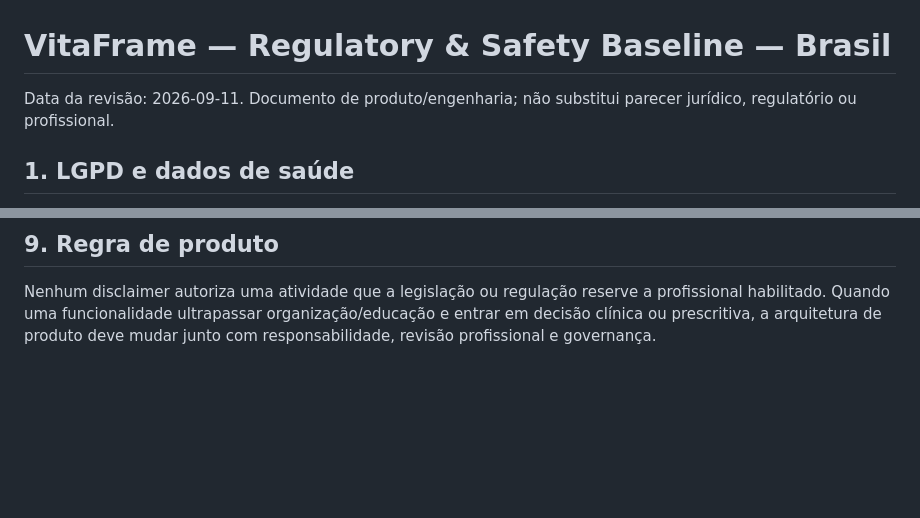
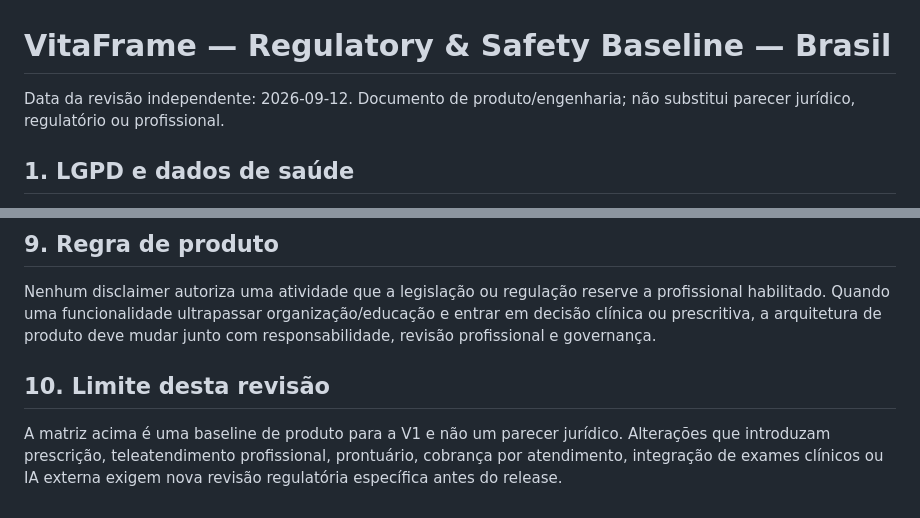
Before and after one commit to sylviohmartins/vitaframe, a Markdown page: docs/REGULATORY.md, 2 parts joined by grey strips. Drawn GitHub-style; blank space fills up the shorter version.

```diff
--- a/docs/REGULATORY.md
+++ b/docs/REGULATORY.md
@@ -1,6 +1,6 @@
 # VitaFrame — Regulatory & Safety Baseline — Brasil
 
-Data da revisão: 2026-09-11. Documento de produto/engenharia; não substitui parecer jurídico, regulatório ou profissional.
+Data da revisão independente: 2026-09-12. Documento de produto/engenharia; não substitui parecer jurídico, regulatório ou profissional.
 
 ## 1. LGPD e dados de saúde
 
@@ -122,3 +126,7 @@ Para uma versão cloud, exigir no mínimo:
 ## 9. Regra de produto
 
 Nenhum disclaimer autoriza uma atividade que a legislação ou regulação reserve a profissional habilitado. Quando uma funcionalidade ultrapassar organização/educação e entrar em decisão clínica ou prescritiva, a arquitetura de produto deve mudar junto com responsabilidade, revisão profissional e governança.
+
+## 10. Limite desta revisão
+
+A matriz acima é uma baseline de produto para a V1 e não um parecer jurídico. Alterações que introduzam prescrição, teleatendimento profissional, prontuário, cobrança por atendimento, integração de exames clínicos ou IA externa exigem nova revisão regulatória específica antes do release.
```
Also changed, not shown: other parts of docs/REGULATORY.md (+15 -11 lines).
